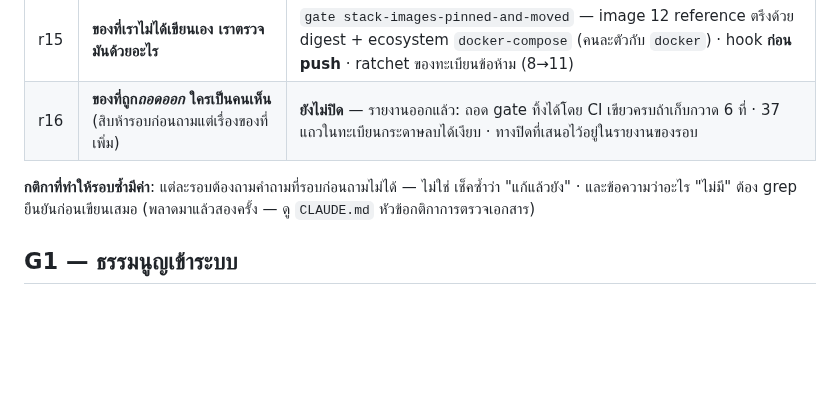
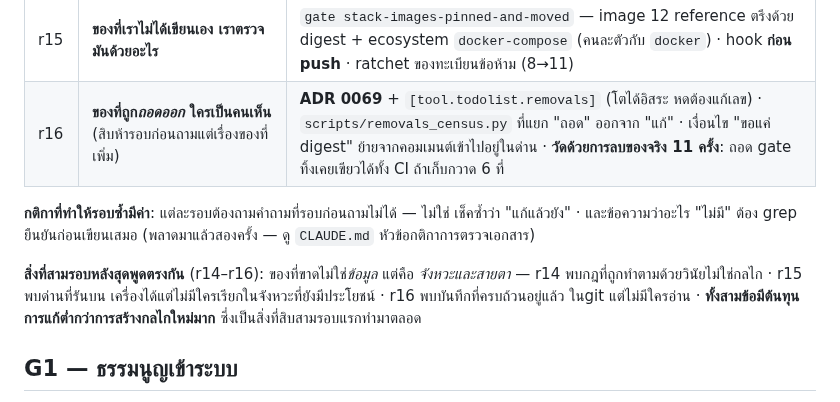
Before and after one commit to sayam/flask-todolist, a Markdown page: docs/ROADMAP-GOVERNANCE.md, the part around the change. GitHub-like rendering; blank space fills up the shorter version.

Commit message:
docs: กวาดเอกสารหลังออก v2.0.0 และปิด audit รอบ 16
- ตาราง audit ใน ROADMAP-GOVERNANCE: แถว r16 จาก "ยังไม่ปิด" เป็นผลที่ลงเป็นโค้ดจริง
- เพิ่มข้อสังเกตที่สามรอบหลังสุด (r14–r16) พูดตรงกัน: ของที่ขาดไม่ใช่ข้อมูล
  แต่คือจังหวะและสายตา ซึ่งแก้ถูกกว่าการสร้างกลไกใหม่
- CHANGELOG ระบุว่ารุ่นนี้ออกพร้อม SBOM 8 ใบที่เซ็นแล้วและ provenance

Co-Authored-By: Claude Opus 5 (1M context) <noreply@anthropic.com>
Claude-Session: https://claude.ai/code/session_01JViURDevCEKBo1VkG5qMj9

```diff
--- a/docs/ROADMAP-GOVERNANCE.md
+++ b/docs/ROADMAP-GOVERNANCE.md
@@ -41,11 +41,17 @@
 | r13 | **ของที่ audit สร้างขึ้นเอง เริ่มขัดกันเองหรือยัง** | `job_identity()` ใน `rerun_census.py` (สำมะโนเคยบอกว่า job ล้ม 10 ครั้ง *และ* ไม่เคยแดง ในหน้าเดียวกัน) · `gate plugin-deps-cve-decided` + ADR 0025 โน้ต 1 · เพดานที่เขียนสามที่ต้องตรงกัน · `whats_pending.py` |
 | r14 | **กฎที่ประกาศไว้ มีที่ไหนที่ยังไม่มีเครื่องบังคับ หรือถูกละเมิดอยู่** | `tests/test_declared_prohibitions.py` (51 ข้อที่เครื่องตรวจได้ · 19 มีแค่ประโยค → ปิดชุดแรก 8) · ADR ที่ถูกแทนต้องประกาศบนหน้าตัวเอง · strict list ของ mypy เป็น ratchet · ตัวอ่าน "อะไรค้าง" นับเฉพาะของค้างจริง |
 | r15 | **ของที่เราไม่ได้เขียนเอง เราตรวจมันด้วยอะไร** | `gate stack-images-pinned-and-moved` — image 12 reference ตรึงด้วย digest + ecosystem `docker-compose` (คนละตัวกับ `docker`) · hook **ก่อน push** · ratchet ของทะเบียนข้อห้าม (8→11) |
-| r16 | **ของที่ถูก*ถอดออก* ใครเป็นคนเห็น** (สิบห้ารอบก่อนถามแต่เรื่องของที่เพิ่ม) | **ยังไม่ปิด** — รายงานออกแล้ว: ถอด gate ทิ้งได้โดย CI เขียวครบถ้าเก็บกวาด 6 ที่ · 37 แถวในทะเบียนกระดาษลบได้เงียบ · ทางปิดที่เสนอไว้อยู่ในรายงานของรอบ |
+| r16 | **ของที่ถูก*ถอดออก* ใครเป็นคนเห็น** (สิบห้ารอบก่อนถามแต่เรื่องของที่เพิ่ม) | **ADR 0069** + `[tool.todolist.removals]` (โตได้อิสระ หดต้องแก้เลข) · `scripts/removals_census.py` ที่แยก "ถอด" ออกจาก "แก้" · เงื่อนไข "ขอแค่ digest" ย้ายจากคอมเมนต์เข้าไปอยู่ในด่าน · **วัดด้วยการลบของจริง 11 ครั้ง**: ถอด gate ทิ้งเคยเขียวได้ทั้ง CI ถ้าเก็บกวาด 6 ที่ |
 
 **กติกาที่ทำให้รอบซ้ำมีค่า**: แต่ละรอบต้องถามคำถามที่รอบก่อนถามไม่ได้ — ไม่ใช่
 เช็คซ้ำว่า "แก้แล้วยัง" · และข้อความว่าอะไร "ไม่มี" ต้อง grep ยืนยันก่อนเขียนเสมอ
 (พลาดมาแล้วสองครั้ง — ดู `CLAUDE.md` หัวข้อกติกาการตรวจเอกสาร)
+
+**สิ่งที่สามรอบหลังสุดพูดตรงกัน** (r14–r16): ของที่ขาดไม่ใช่*ข้อมูล* แต่คือ
+*จังหวะและสายตา* — r14 พบกฎที่ถูกทำตามด้วยวินัยไม่ใช่กลไก · r15 พบด่านที่รันบน
+เครื่องได้แต่ไม่มีใครเรียกในจังหวะที่ยังมีประโยชน์ · r16 พบบันทึกที่ครบถ้วนอยู่แล้ว
+ในgit แต่ไม่มีใครอ่าน · **ทั้งสามข้อมีต้นทุนการแก้ต่ำกว่าการสร้างกลไกใหม่มาก**
+ซึ่งเป็นสิ่งที่สิบสามรอบแรกทำมาตลอด
 
 ## G1 — ธรรมนูญเข้าระบบ
 
```
Also changed, not shown: CHANGELOG.md (+4 -0 lines).
